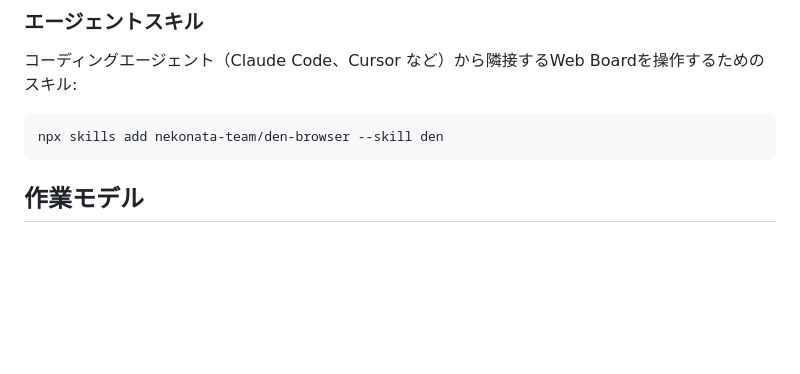
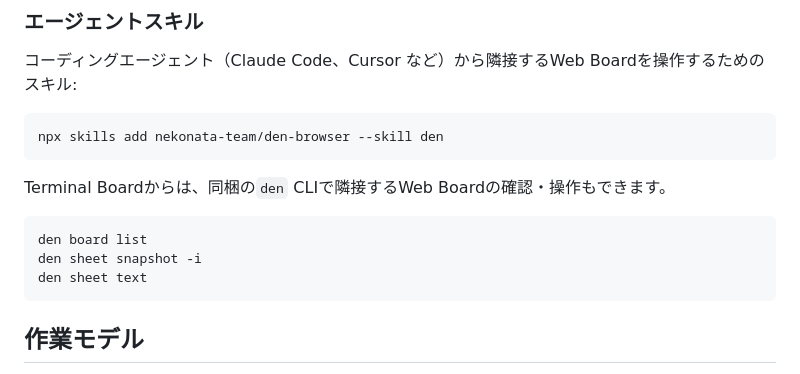
Before and after one commit to nekonata-team/den-browser, a Markdown page: README.ja.md, the part around the change. GitHub-like rendering; blank space fills up the shorter version.

Commit message:
docs: READMEにDen CLIサンプルを追加

````diff
--- a/README.ja.md
+++ b/README.ja.md
@@ -31,6 +31,14 @@ brew install --cask nekonata-team/tap/den-browser
 
 ```sh
 npx skills add nekonata-team/den-browser --skill den
+```
+
+Terminal Boardからは、同梱の`den` CLIで隣接するWeb Boardの確認・操作もできます。
+
+```sh
+den board list
+den sheet snapshot -i
+den sheet text
 ```
 
 ## 作業モデル
````
Also changed, not shown: README.md (+9 -0 lines).
